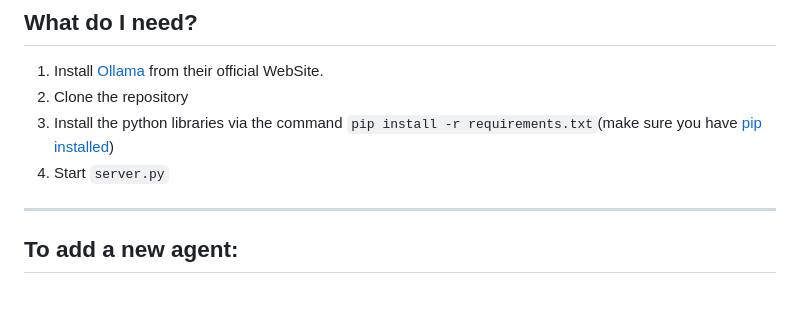
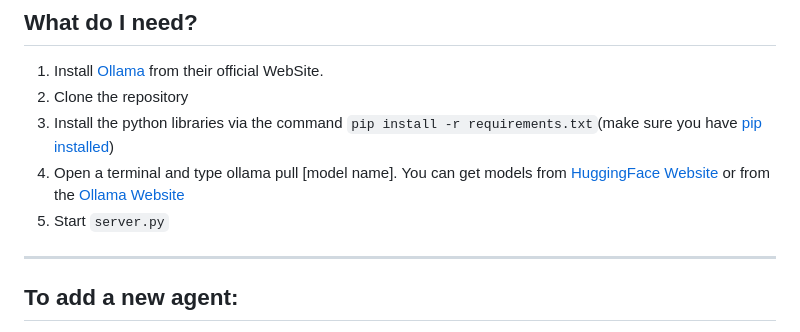
Before and after one commit to etcern/Python-AI-Agent-SQL-Read-Write-, a Markdown page: README.md, the part around the change. Drawn GitHub-style; blank space fills up the shorter version.

Commit message:
Updated RADME.md

```diff
--- a/README.md
+++ b/README.md
@@ -12,7 +12,8 @@ This Project has been developed using the help of [ClaudeAI](https://claude.ai/)
 1. Install [Ollama](https://ollama.com) from their official WebSite.<br>
 2. Clone the repository<br>
 3. Install the python libraries via the command  `pip install -r requirements.txt`(make sure you have [pip installed](https://pip.pypa.io/en/stable/installation/))<br>
-4. Start `server.py`
+4. Open a terminal and type ollama pull [model name]. You can get models from [HuggingFace Website](https://huggingface.co) or from the [Ollama Website](https://ollama.com/search)<br>
+5. Start `server.py`
 
 ---
 
```
